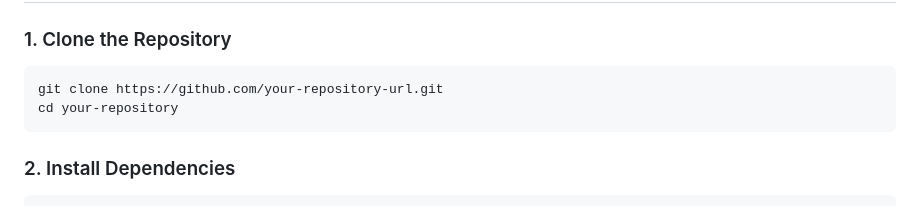
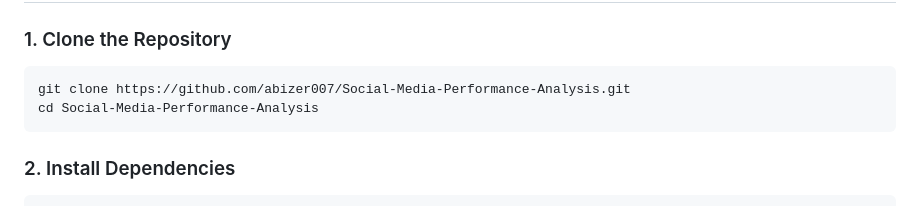
Before and after one commit to abizer007/Social-Media-Performance-Analysis, a Markdown page: README.md, the part around the change. Drawn GitHub-style.

````diff
--- a/README.md
+++ b/README.md
@@ -19,8 +19,8 @@ This workflow is designed to accomplish the following objectives:
 
 ### 1. Clone the Repository
 ```bash
-git clone https://github.com/your-repository-url.git
-cd your-repository
+git clone https://github.com/abizer007/Social-Media-Performance-Analysis.git
+cd Social-Media-Performance-Analysis
 ```
 
 ### 2. Install Dependencies
````
